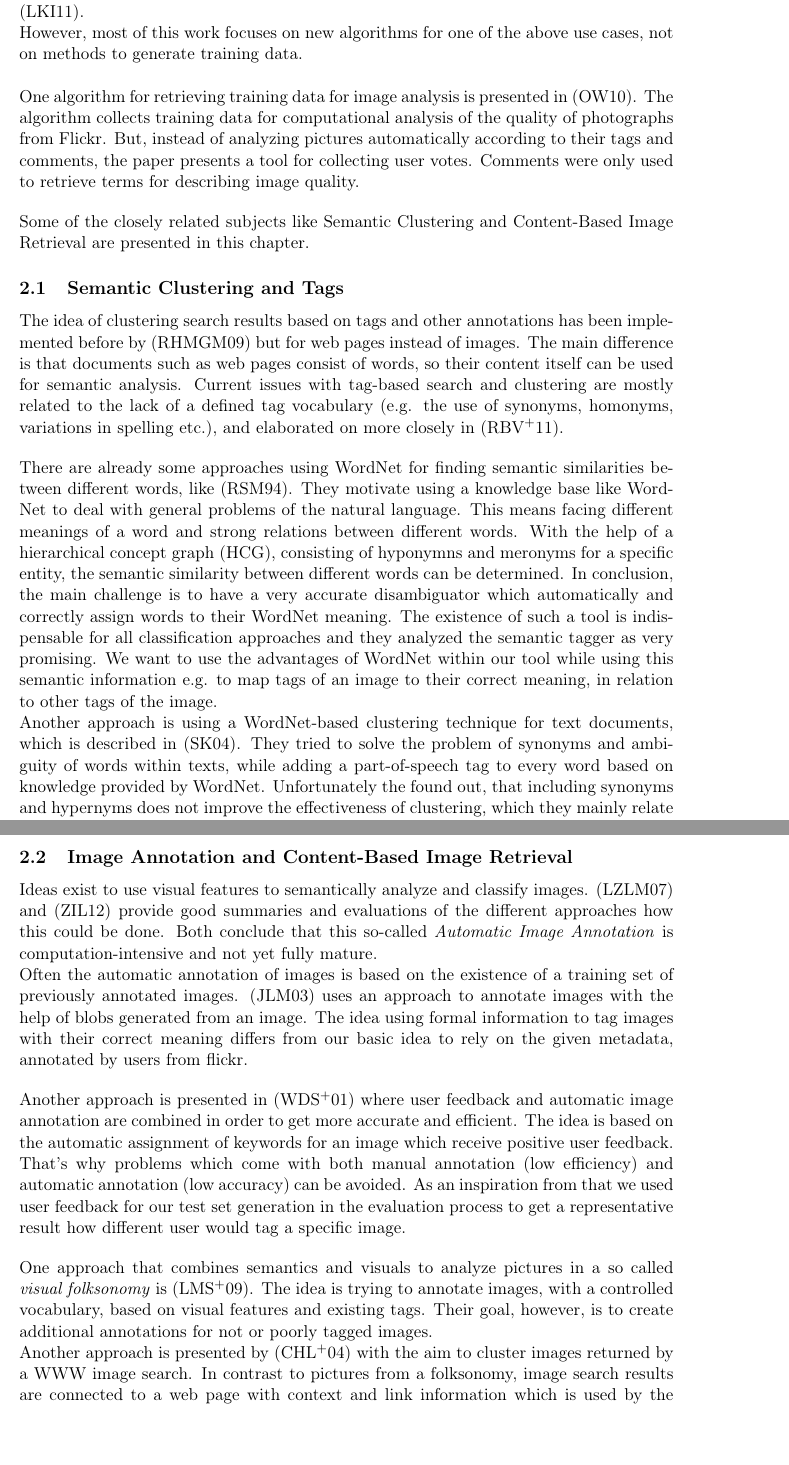
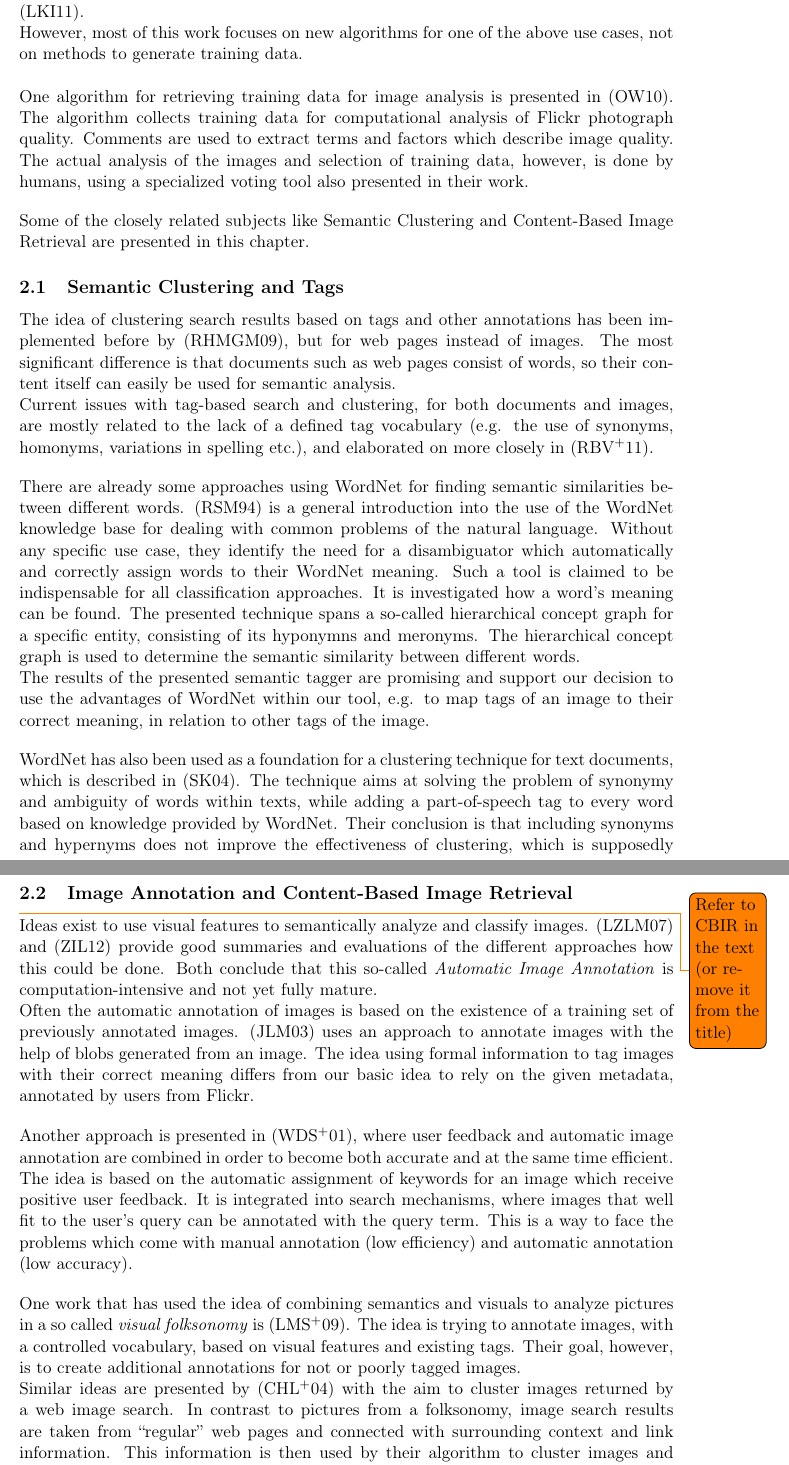
Before and after one commit to nicolas-fricke/semmul2013-group1, a LaTeX document (paper/semmul_group1.tex, which reads paper/chapters/chapter_2.tex): two parts of pages 7 and 8 of 29, joined at a grey line, cut so that both start at the same text, the shorter picture padded with empty space. Compiled offline with pdfLaTeX.

Commit message:
checked and rewrote chapter 2

```diff
--- a/paper/chapters/chapter_2.tex
+++ b/paper/chapters/chapter_2.tex
@@ -4,36 +4,35 @@
 Much research has been done recently in image clustering and semantic clustering, with application areas in image segmentation, compact representation of large image sets, search space reduction and avoiding the semantic gap in content based image retrieval \cite{Lim2011}. \\
 However, most of this work focuses on new algorithms for one of the above use cases, not on methods to generate training data. \\
 
-One algorithm for retrieving training data for image analysis is presented in \cite{Orendovici2010}. The algorithm collects training data for computational analysis of the quality of photographs from Flickr. But, instead of analyzing pictures automatically according to their tags and comments, the paper presents a tool for collecting user votes. Comments were only used to retrieve terms for describing image quality.
+One algorithm for retrieving training data for image analysis is presented in \cite{Orendovici2010}. The algorithm collects training data for computational analysis of Flickr photograph quality. Comments are used to extract terms and factors which describe image quality. The actual analysis of the images and selection of training data, however, is done by humans, using a specialized voting tool also presented in their work.
 
 \bigskip
-
 Some of the closely related subjects like Semantic Clustering and Content-Based Image Retrieval are presented in this chapter.
 
 \subsection{Semantic Clustering and Tags}
-The idea of clustering search results based on tags and other annotations has been implemented before by \cite{Ramage2009} but for web pages instead of images. The main difference is that documents such as web pages consist of words, so their content itself can be used for semantic analysis.
-Current issues with tag-based search and clustering are mostly related to the lack of a defined tag vocabulary (e.g. the use of synonyms, homonyms, variations in spelling etc.), and elaborated on more closely in \cite{Auer2011}.
+The idea of clustering search results based on tags and other annotations has been implemented before by \cite{Ramage2009}, but for web pages instead of images. The most significant difference is that documents such as web pages consist of words, so their content itself can easily be used for semantic analysis.\\
+Current issues with tag-based search and clustering, for both documents and images, are mostly related to the lack of a defined tag vocabulary (e.g. the use of synonyms, homonyms, variations in spelling etc.), and elaborated on more closely in \cite{Auer2011}.
 
 \bigskip
+There are already some approaches using WordNet for finding semantic similarities between different words.  \cite{richardson1994using} is a general introduction into the use of the WordNet knowledge base for dealing with common problems of the natural language. Without any specific use case, they identify the need for a disambiguator which automatically and correctly assign words to their WordNet meaning. Such a tool is claimed to be indispensable for all classification approaches. It is investigated how a word's meaning can be found. The presented technique spans a so-called hierarchical concept graph for a specific entity, consisting of its hyponymns and meronyms. The hierarchical concept graph is used to determine the semantic similarity between different words. \\
+The results of the presented semantic tagger are promising and support our decision to use the advantages of WordNet within our tool, e.g. to map tags of an image to their correct meaning, in relation to other tags of the image.
 
-There are already some approaches using WordNet for finding semantic similarities between different words, like \cite{richardson1994using}. They motivate using a knowledge base like WordNet to deal with general problems of the natural language. This means facing different meanings of a word and strong relations between different words. With the help of a hierarchical concept graph (HCG), consisting of hyponymns and meronyms for a specific entity, the semantic similarity between different words can be determined. In conclusion, the main challenge is to have a very accurate disambiguator which automatically and correctly assign words to their WordNet meaning. The existence of such a tool is indispensable for all classification approaches and they analyzed the semantic tagger as very promising.
-We want to use the advantages of WordNet within our tool while using this semantic information e.g. to map tags of an image to their correct meaning, in relation to other tags of the image.
-
-Another approach is using a WordNet-based clustering technique for text documents, which is described in \cite{sedding2004wordnet}.  They tried to solve the problem of synonyms and ambiguity of words within texts, while adding a part-of-speech tag to every word based on knowledge provided by WordNet. Unfortunately the found out, that including synonyms and hypernyms does not improve the effectiveness of clustering, which they mainly relate to noise which comes with incorrect word interpretation of WordNet.
+\bigskip
+WordNet has also been used as a foundation for a clustering technique for text documents, which is described in \cite{sedding2004wordnet}. The technique aims at solving the problem of synonymy and ambiguity of words within texts, while adding a part-of-speech tag to every word based on knowledge provided by WordNet. Their conclusion is that including synonyms and hypernyms does not improve the effectiveness of clustering, which is supposedly related to noise introduced by incorrect word interpretations when mapping terms to WordNet.
 
 \subsection{Image Annotation and Content-Based Image Retrieval}
+\todo{Refer to CBIR in the text (or remove it from the title)}
 %% ?? http://ganges.usc.edu/pgroupW/images/6/6b/Cvm2012.pdf: detect objects and organize images based on the relations of the objects within.
 %% http://ieeexplore.ieee.org/xpls/abs_all.jsp?arnumber=718510: review of visual features for cbir
 
 Ideas exist to use visual features to semantically analyze and classify images. \cite{Liu2007} and \cite{Zhang2012} provide good summaries and evaluations of the different approaches how this could be done. Both conclude that this so-called \emph{Automatic Image Annotation} \index{Automatic Image Annotation} is computation-intensive and not yet fully mature. \\
-Often the automatic annotation of images is based on the existence of a training set of previously annotated images.  \cite{jeon2003automatic}	uses an approach to annotate images with the help of blobs generated from an image. The idea using formal information to tag images with their correct meaning differs from our basic idea to rely on the given metadata, annotated by users from flickr.
+Often the automatic annotation of images is based on the existence of a training set of previously annotated images.  \cite{jeon2003automatic}	uses an approach to annotate images with the help of blobs generated from an image. The idea using formal information to tag images with their correct meaning differs from our basic idea to rely on the given metadata, annotated by users from Flickr.
 
 \bigskip
-
-Another approach is presented in \cite{wenyin2001semi} where user feedback and automatic image annotation are combined in order to get more accurate and efficient. The idea is based on the automatic assignment of keywords for an image which receive positive user feedback. That's why problems which come with both manual annotation (low efficiency) and automatic annotation (low accuracy) can be avoided. As an inspiration from that we used user feedback for our test set generation in the evaluation process to get a representative result how different user would tag a specific image.
+Another approach is presented in \cite{wenyin2001semi}, where user feedback and automatic image annotation are combined in order to become both accurate and at the same time efficient. The idea is based on the automatic assignment of keywords for an image which receive positive user feedback. It is integrated into search mechanisms, where images that well fit to the user's query can be annotated with the query term. This is a way to face the problems which come with manual annotation (low efficiency) and automatic annotation (low accuracy).
 
 %% http://infolab.stanford.edu/~wangz/project/imsearch/review/MTA/neela.pdf: summary of semantic image interpretation; Overview of foundations
+
 \bigskip
-
-One approach that combines semantics and visuals to analyze pictures in a so called \emph{visual folksonomy} is \cite{Lindstaedt2009}. The idea is trying to annotate images, with a controlled vocabulary, based on visual features and existing tags. Their goal, however, is to create additional annotations for not or poorly tagged images. \\
-Another approach is presented by \cite{cai2004hierarchical} with the aim to cluster images returned by a WWW image search. In contrast to pictures from a folksonomy, image search results are connected to a web page with context and link information which is used by the algorithm to cluster images.
+One work that has used the idea of combining semantics and visuals to analyze pictures in a so called \emph{visual folksonomy} is \cite{Lindstaedt2009}. The idea is trying to annotate images, with a controlled vocabulary, based on visual features and existing tags. Their goal, however, is to create additional annotations for not or poorly tagged images. \\
+Similar ideas are presented by \cite{cai2004hierarchical} with the aim to cluster images returned by a web image search. In contrast to pictures from a folksonomy, image search results are taken from ``regular'' web pages and connected with surrounding context and link information. This information is then used by their algorithm to cluster images and provide a more well-organized result overview.
```
